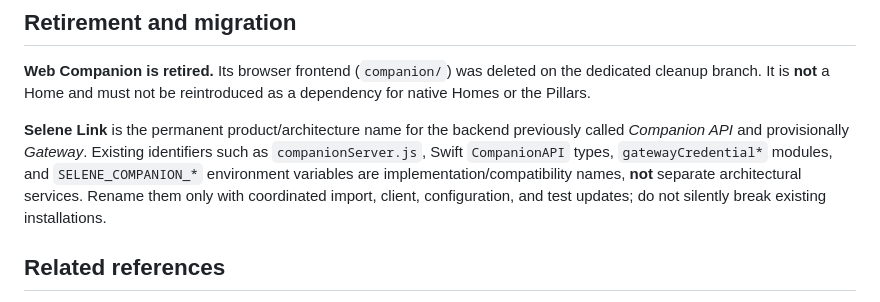
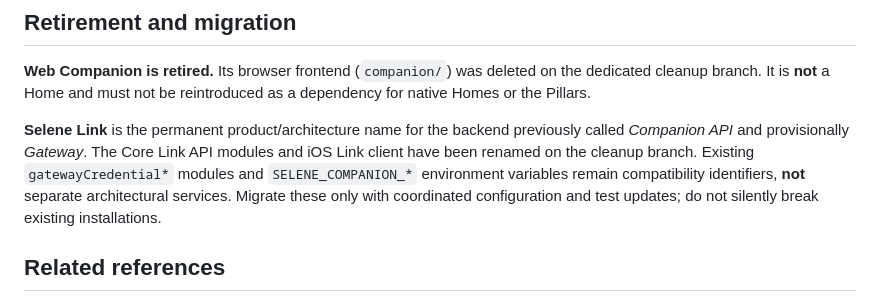
Before and after one commit to TheMiiSquadron/Selene, a Markdown page: ARCHITECTURE.md, the part around the change. Rendered like a GitHub page.

Commit message:
Reflect staged Selene Link implementation migration in documentation

```diff
--- a/ARCHITECTURE.md
+++ b/ARCHITECTURE.md
@@ -59,7 +59,7 @@ A single device may host multiple components: NOVA runs Core and can also run a
 
 **Web Companion is retired.** Its browser frontend (`companion/`) was deleted on the dedicated cleanup branch. It is **not** a Home and must not be reintroduced as a dependency for native Homes or the Pillars.
 
-**Selene Link** is the permanent product/architecture name for the backend previously called *Companion API* and provisionally *Gateway*. Existing identifiers such as `companionServer.js`, Swift `CompanionAPI` types, `gatewayCredential*` modules, and `SELENE_COMPANION_*` environment variables are implementation/compatibility names, **not** separate architectural services. Rename them only with coordinated import, client, configuration, and test updates; do not silently break existing installations.
+**Selene Link** is the permanent product/architecture name for the backend previously called *Companion API* and provisionally *Gateway*. The Core Link API modules and iOS Link client have been renamed on the cleanup branch. Existing `gatewayCredential*` modules and `SELENE_COMPANION_*` environment variables remain compatibility identifiers, **not** separate architectural services. Migrate these only with coordinated configuration and test updates; do not silently break existing installations.
 
 ## Related references
 
```
